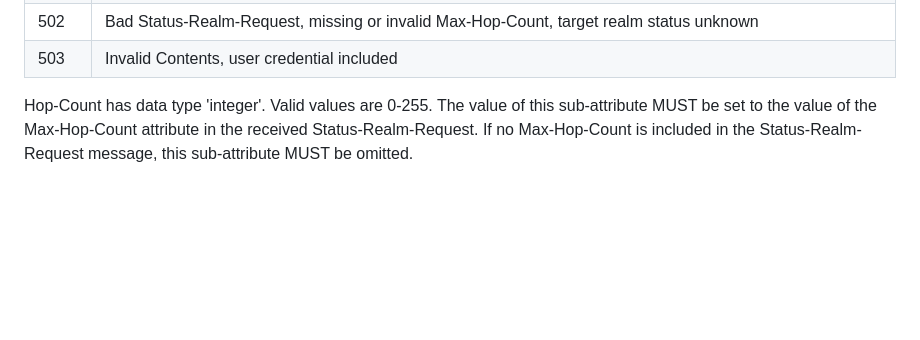
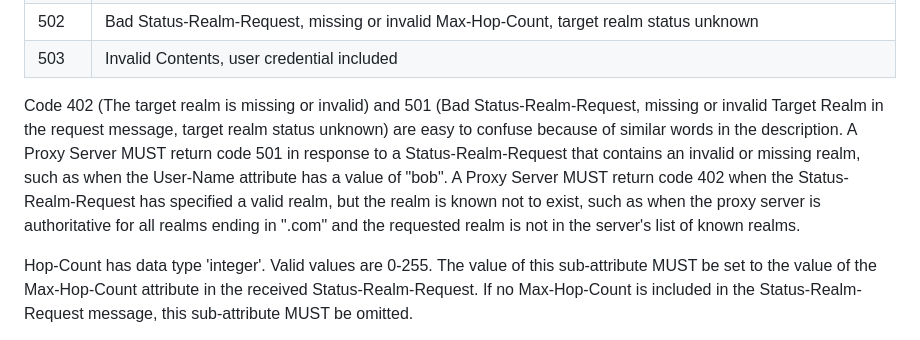
Before and after one commit to meadmaker/draft-ietf-radext-status-realm, a Markdown page: draft-ietf-radext-status-realm.md, the part around the change. Drawn GitHub-style; blank space fills up the shorter version.

Commit message:
Describe the difference between response codes 402 and 501
Fixes #8
Fixes #7
Fixes #2

```diff
--- a/draft-ietf-radext-status-realm.md
+++ b/draft-ietf-radext-status-realm.md
@@ -244,6 +244,7 @@ The Response-Code value will be one of:
 | 502  | Bad Status-Realm-Request, missing or invalid Max-Hop-Count, target realm status unknown                        |
 | 503  | Invalid Contents, user credential included               |
 
+Code 402 (The target realm is missing or invalid) and 501 (Bad Status-Realm-Request, missing or invalid Target Realm in the request message, target realm status unknown) are easy to confuse because of similar words in the description.  A Proxy Server MUST return code 501 in response to a Status-Realm-Request that contains an invalid or missing realm, such as when the User-Name attribute has a value of "bob".  A Proxy Server MUST return code 402 when the Status-Realm-Request has specified a valid realm, but the realm is known not to exist, such as when the proxy server is authoritative for all realms ending in ".com" and the requested realm is not in the server's list of known realms.
 
 Hop-Count has data type 'integer'. Valid values are 0-255. The value of this sub-attribute MUST be set to the value of the Max-Hop-Count attribute in the received Status-Realm-Request. If no Max-Hop-Count is included in the Status-Realm-Request message, this sub-attribute MUST be omitted.
 
```
